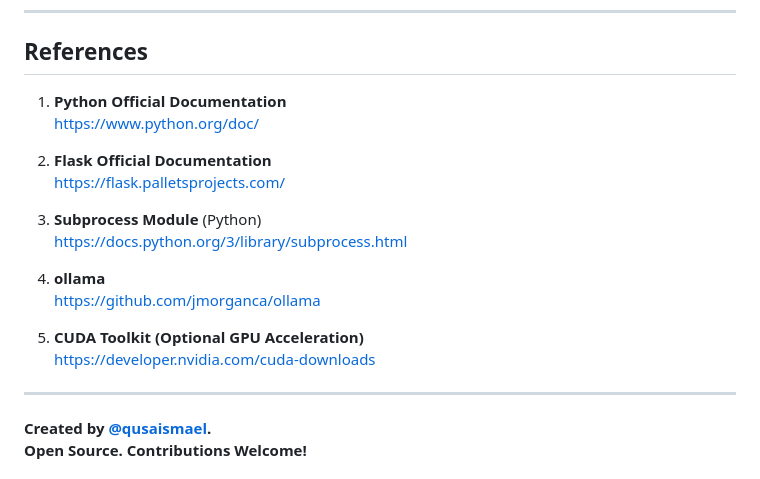
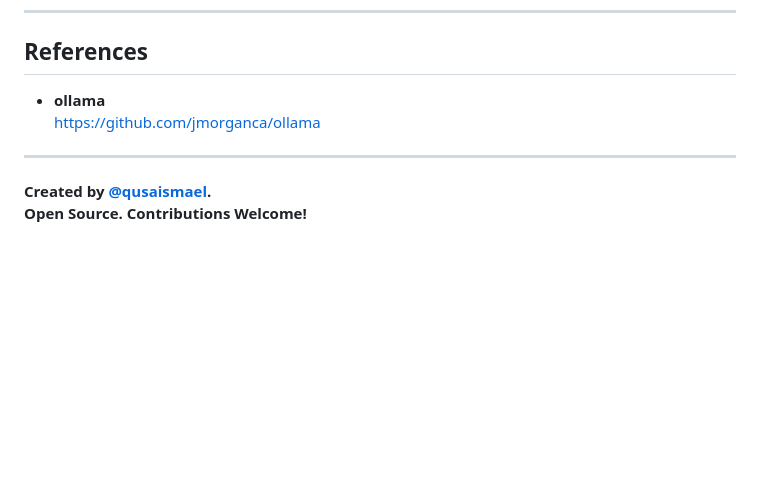
Before and after one commit to qusaismael/localllm, a Markdown page: README.md, the part around the change. Drawn GitHub-style; blank space fills up the shorter version.

```diff
--- a/README.md
+++ b/README.md
@@ -133,20 +133,9 @@ This project is open source, distributed under the [MIT License](./LICENSE). Fee
 
 ## References
 
-1. **Python Official Documentation**
-   [https://www.python.org/doc/](https://www.python.org/doc/)
-
-2. **Flask Official Documentation**
-   [https://flask.palletsprojects.com/](https://flask.palletsprojects.com/)
-
-3. **Subprocess Module** (Python)
-   [https://docs.python.org/3/library/subprocess.html](https://docs.python.org/3/library/subprocess.html)
-
-4. **ollama**
+- **ollama**
    [https://github.com/jmorganca/ollama](https://github.com/jmorganca/ollama)
 
-5. **CUDA Toolkit (Optional GPU Acceleration)**
-   [https://developer.nvidia.com/cuda-downloads](https://developer.nvidia.com/cuda-downloads)
 
 ---
 
```
